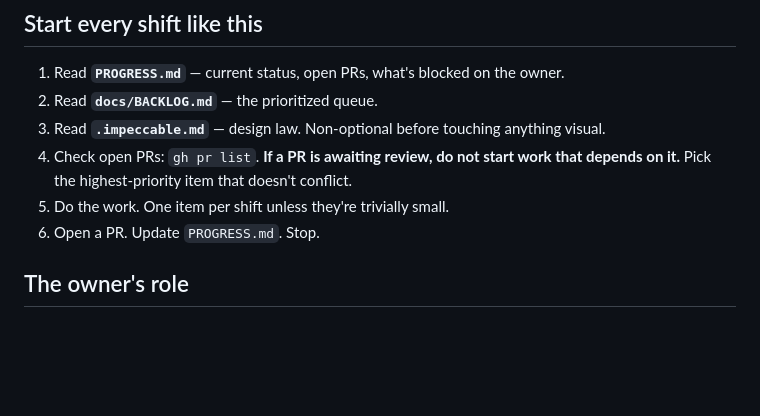
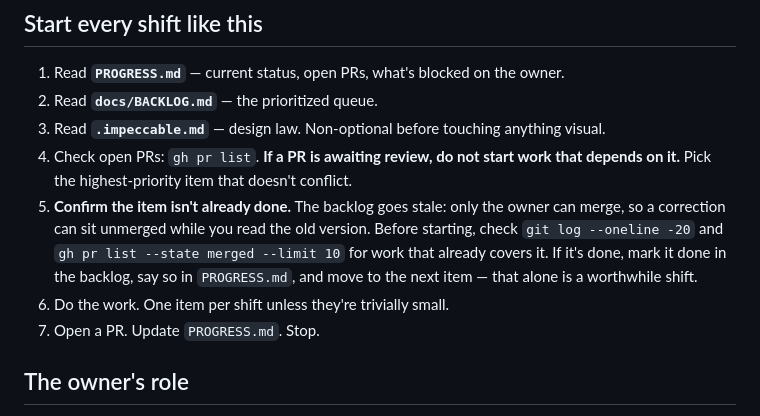
Before and after one commit to gedox/people-hate-jazz, a Markdown page: CLAUDE.md, the part around the change. GitHub-like rendering; blank space fills up the shorter version.

```diff
--- a/CLAUDE.md
+++ b/CLAUDE.md
@@ -10,8 +10,13 @@ previous sessions. Everything you need is in this repo.
 3. Read **`.impeccable.md`** — design law. Non-optional before touching anything visual.
 4. Check open PRs: `gh pr list`. **If a PR is awaiting review, do not start work that
    depends on it.** Pick the highest-priority item that doesn't conflict.
-5. Do the work. One item per shift unless they're trivially small.
-6. Open a PR. Update `PROGRESS.md`. Stop.
+5. **Confirm the item isn't already done.** The backlog goes stale: only the owner can
+   merge, so a correction can sit unmerged while you read the old version. Before starting,
+   check `git log --oneline -20` and `gh pr list --state merged --limit 10` for work that
+   already covers it. If it's done, mark it done in the backlog, say so in `PROGRESS.md`,
+   and move to the next item — that alone is a worthwhile shift.
+6. Do the work. One item per shift unless they're trivially small.
+7. Open a PR. Update `PROGRESS.md`. Stop.
 
 ## The owner's role
 
```
Also changed, not shown: docs/BACKLOG.md (+40 -21 lines).
